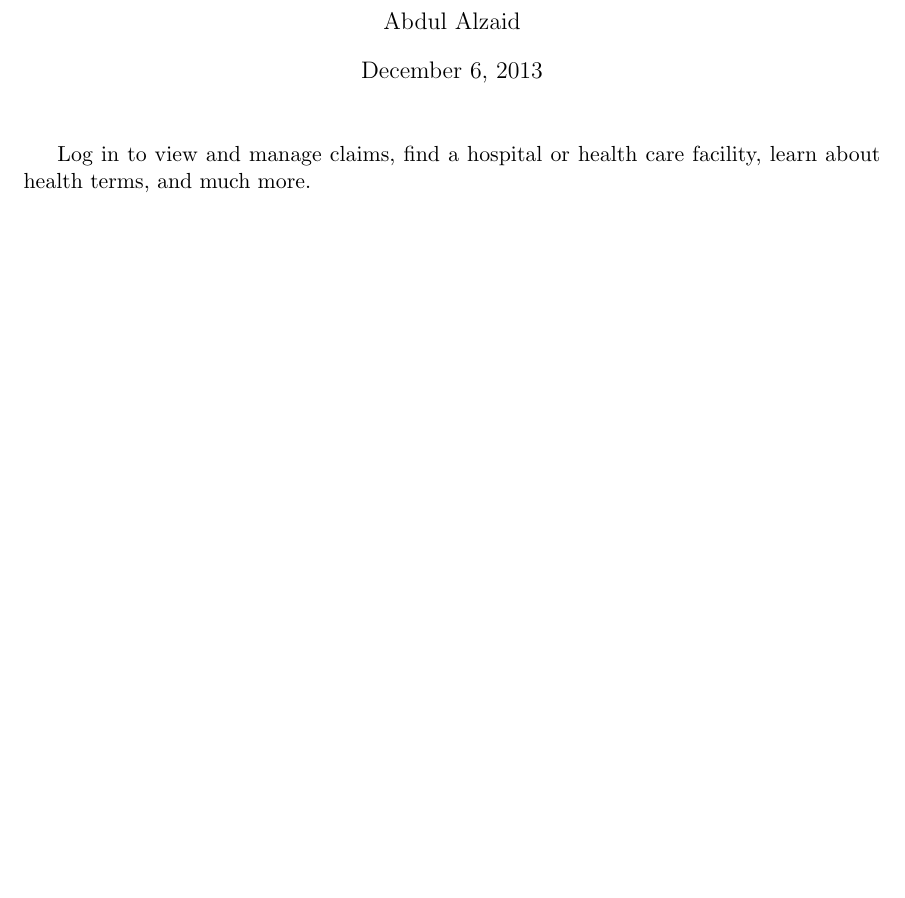
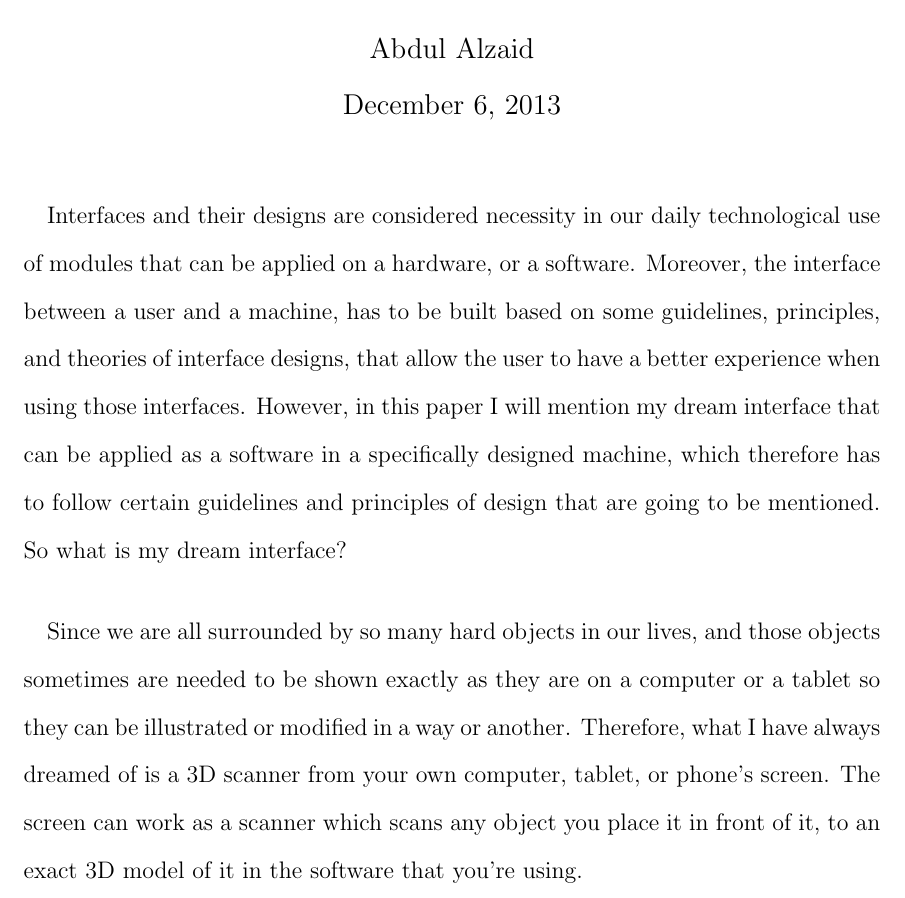
Before and after one commit to AbdulZaid/cmsi370--Interaction-Design, a LaTeX document (dream-design/dream-design.tex): part of the page, cut so that both start at the same text, the shorter picture padded with empty space. Compiled offline with pdfLaTeX.

Commit message:
Building up the first and second paragraphs

```diff
--- a/dream-design/dream-design.tex
+++ b/dream-design/dream-design.tex
@@ -1,6 +1,7 @@
-\documentclass[11pt, oneside]{article}   	% use "amsart" instead of "article" for AMSLaTeX format
+\documentclass[12pt, oneside]{article}   	% use "amsart" instead of "article" for AMSLaTeX format
 \usepackage{geometry}                		% See geometry.pdf to learn the layout options. There are lots.
 \geometry{letterpaper}                   		% ... or a4paper or a5paper or ...
+\usepackage{setspace}
 %\geometry{landscape}                		% Activate for for rotated page geometry
 %\usepackage[parfill]{parskip}    		% Activate to begin paragraphs with an empty line rather than an indent
 \usepackage{graphicx}				% Use pdf, png, jpg, or eps§ with pdflatex; use eps in DVI mode
@@ -15,7 +16,12 @@
 \maketitle
 %\section{}
 %\subsection{}
-Log in to view and manage claims, find a hospital or health care facility, learn about health terms, and much more.
+\doublespacing
+\paragraph{}
+Interfaces and their designs are considered necessity in our daily technological use of modules that can be applied on a hardware, or a software.  Moreover, the interface between a user and a machine, has to be built based on some guidelines, principles, and theories of interface designs, that allow the user to have a better experience when using those interfaces.  However, in this paper I will mention my dream interface that can be applied as a software in a specifically designed machine, which therefore has to follow certain guidelines and principles of design that are going to be mentioned. So what is my dream interface?
+\paragraph{}
+Since we are all surrounded by so many hard objects in our lives, and those objects sometimes are needed to be shown exactly as they are on a computer or a tablet so they can be illustrated or modified in a way or another. Therefore, what I have always dreamed of is a 3D scanner from your own computer, tablet, or phone's screen. The screen can work as a scanner which scans any object you place it in front of it, to an exact 3D model of it in the software that you're using.
+
 
 
 \end{document}
```
Also changed, not shown: dream-design/dream-design.pdf, 3 other files.
